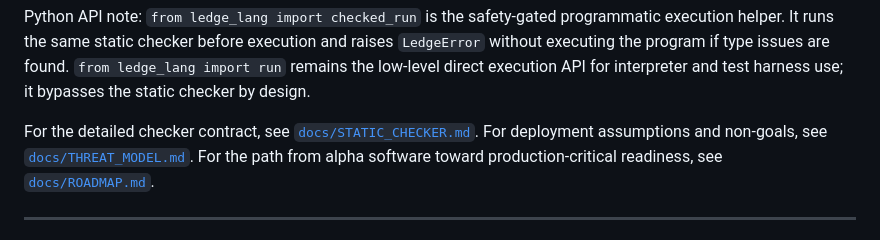
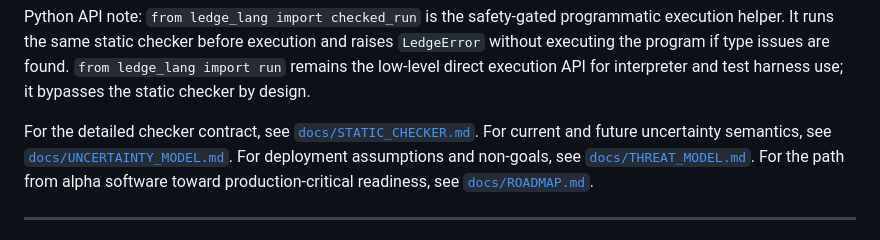
Before and after one commit to Mikhail-Balari/Ledge, a Markdown page: README.md, the part around the change. Rendered like a GitHub page.

Commit message:
Document future uncertainty model semantics

```diff
--- a/README.md
+++ b/README.md
@@ -119,6 +119,8 @@ and raises `LedgeError` without executing the program if type issues are found.
 interpreter and test harness use; it bypasses the static checker by design.
 
 For the detailed checker contract, see [`docs/STATIC_CHECKER.md`](docs/STATIC_CHECKER.md).
+For current and future uncertainty semantics, see
+[`docs/UNCERTAINTY_MODEL.md`](docs/UNCERTAINTY_MODEL.md).
 For deployment assumptions and non-goals, see [`docs/THREAT_MODEL.md`](docs/THREAT_MODEL.md).
 For the path from alpha software toward production-critical readiness, see
 [`docs/ROADMAP.md`](docs/ROADMAP.md).
```
Also changed, not shown: docs/ROADMAP.md (+8 -0 lines), docs/UNCERTAINTY_MODEL.md (added, +155 -0 lines).
